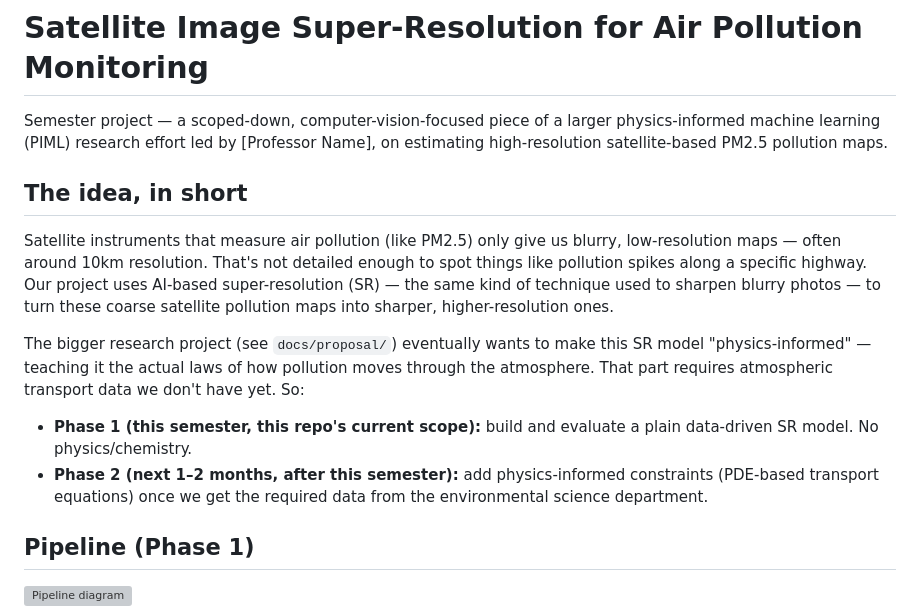
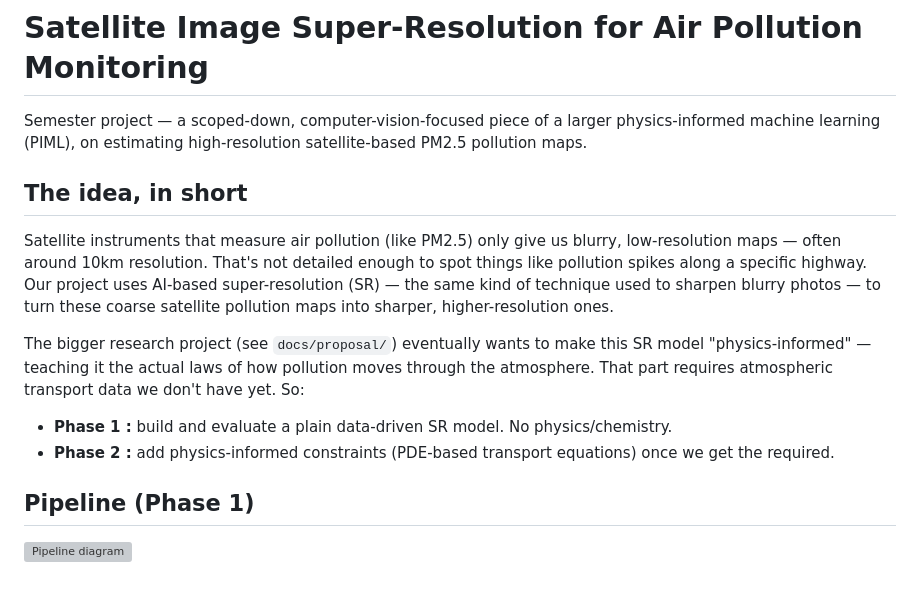
Before and after one commit to uta-rxk4931/satellite-pollution-sr, a Markdown page: README.md, the part around one of its changes. GitHub-like rendering; blank space fills up the shorter version; grey boxes are pictures that could not be loaded.

```diff
--- a/README.md
+++ b/README.md
@@ -1,6 +1,6 @@
 # Satellite Image Super-Resolution for Air Pollution Monitoring
 
-Semester project — a scoped-down, computer-vision-focused piece of a larger physics-informed machine learning (PIML) research effort led by [Professor Name], on estimating high-resolution satellite-based PM2.5 pollution maps.
+Semester project — a scoped-down, computer-vision-focused piece of a larger physics-informed machine learning (PIML), on estimating high-resolution satellite-based PM2.5 pollution maps.
 
 ## The idea, in short
 
@@ -8,8 +8,8 @@ Satellite instruments that measure air pollution (like PM2.5) only give us blurr
 
 The bigger research project (see `docs/proposal/`) eventually wants to make this SR model "physics-informed" — teaching it the actual laws of how pollution moves through the atmosphere. That part requires atmospheric transport data we don't have yet. So:
 
-- **Phase 1 (this semester, this repo's current scope):** build and evaluate a plain data-driven SR model. No physics/chemistry.
-- **Phase 2 (next 1–2 months, after this semester):** add physics-informed constraints (PDE-based transport equations) once we get the required data from the environmental science department.
+- **Phase 1 :** build and evaluate a plain data-driven SR model. No physics/chemistry.
+- **Phase 2 :** add physics-informed constraints (PDE-based transport equations) once we get the required.
 
 ## Pipeline (Phase 1)
 
```
Also changed, not shown: other parts of README.md (+1 -1 lines).
